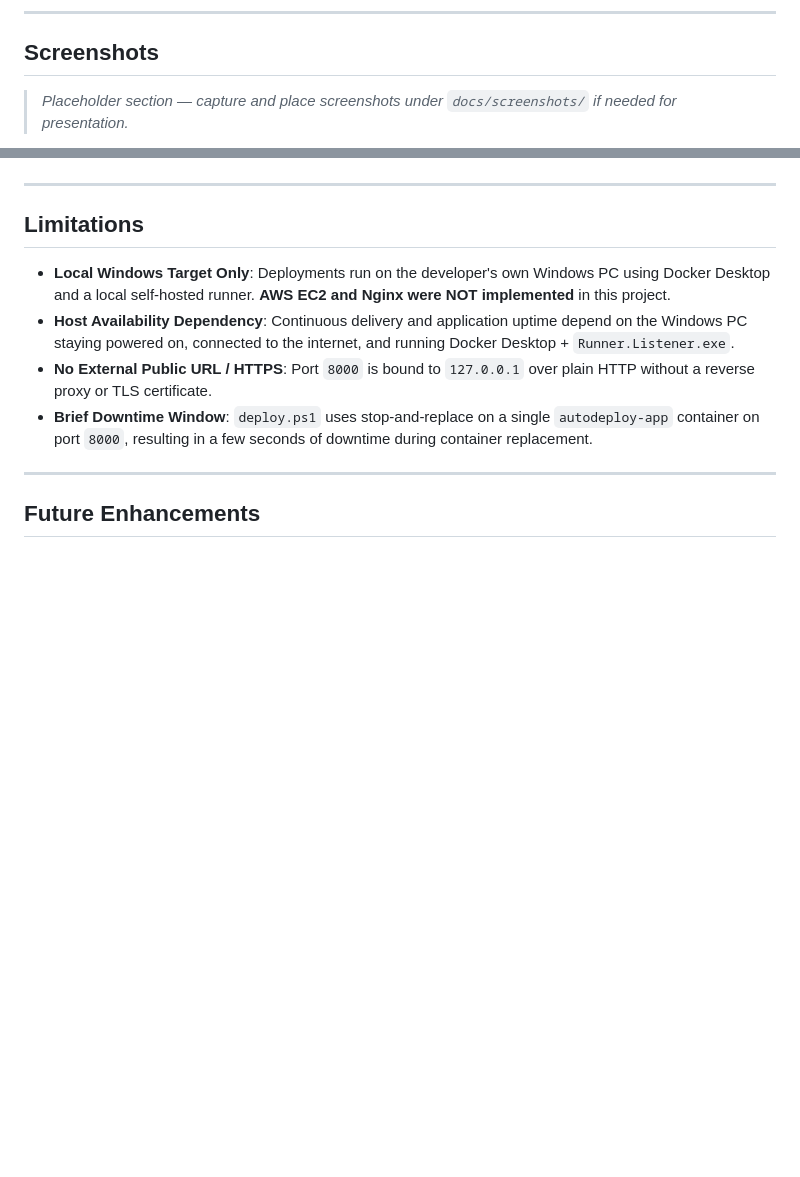
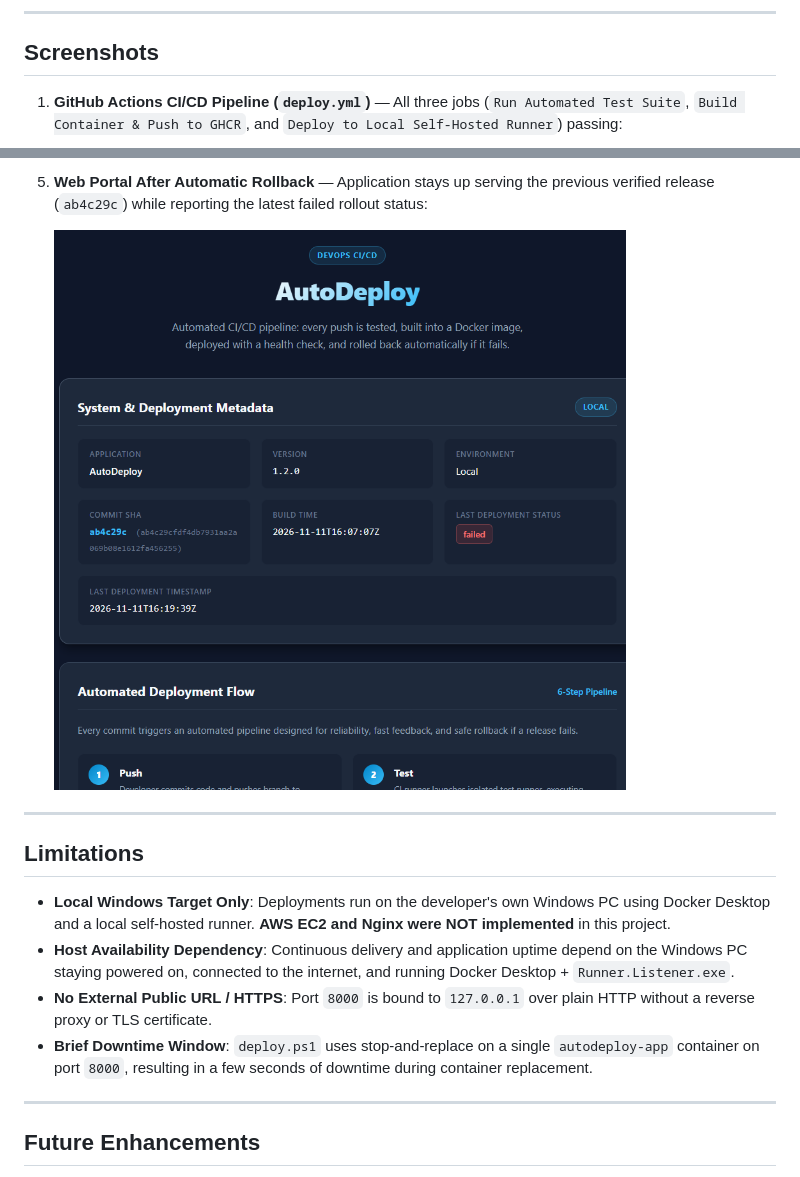
Before and after one commit to Sohan212121/AutoDeploy, a Markdown page: README.md, 2 parts joined by grey strips. Drawn GitHub-style; pictures changed too: docs/screenshots/Screenshot 2026-11-11 215133.png (added); blank space fills up the shorter version.

Commit message:
docs: add screenshots and fix wording

```diff
--- a/README.md
+++ b/README.md
@@ -317,5 +317,5 @@ powershell -NoProfile -Command "`$e=$null; [System.Management.Automation.Languag
 
 ## Screenshots
 
-> _Placeholder section — capture and place screenshots under `docs/screenshots/` if needed for presentation._
+1. **GitHub Actions CI/CD Pipeline (`deploy.yml`)** — All three jobs (`Run Automated Test Suite`, `Build Container & Push to GHCR`, and `Deploy to Local Self-Hosted Runner`) passing:
 
@@ -325,3 +336,6 @@ powershell -NoProfile -Command "`$e=$null; [System.Management.Automation.Languag
+5. **Web Portal After Automatic Rollback** — Application stays up serving the previous verified release (`ab4c29c`) while reporting the latest failed rollout status:
+
+   ![AutoDeploy Web Portal After Rollback](docs/screenshots/Screenshot%202026-11-11%20215133.png)
 
 ---
 
```
Also changed, not shown: other parts of README.md (+14 -3 lines), docs/screenshots/Screenshot 2026-11-11 215052.png (added), 1 other file.
